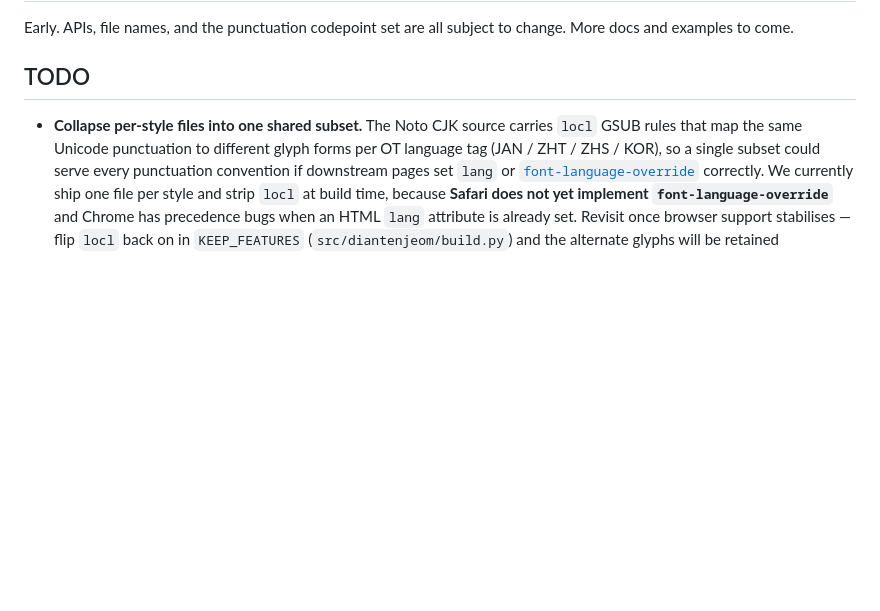
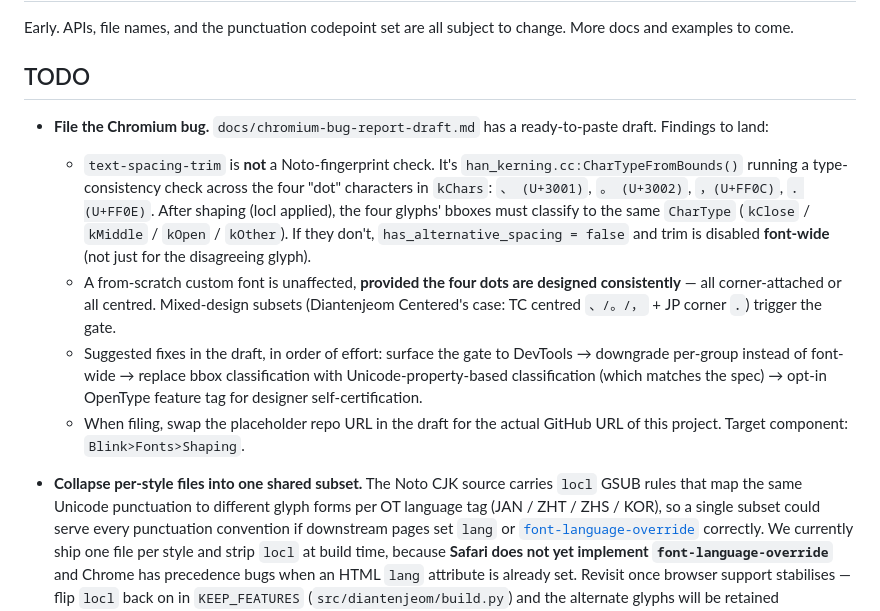
Before and after one commit to hanzipro/diantenjeom, a Markdown page: README.md, the part around the change. GitHub-like rendering; blank space fills up the shorter version.

Commit message:
docs(readme): top of TODO — file the Chromium han_kerning trim bug
Lift the conclusion of the chrome-pair-squeeze investigation into the
README TODO list so it doesn't sit unnoticed in docs/. Cross-references
the ready-to-paste draft at docs/chromium-bug-report-draft.md and
summarises the gate (CharTypeFromBounds on the four dots, font-wide
disable cascade, custom-font unaffected if the four dots are designed
consistently).

```diff
--- a/README.md
+++ b/README.md
@@ -47,6 +47,30 @@ Early. APIs, file names, and the punctuation codepoint set are all subject to
 change. More docs and examples to come.
 
 ## TODO
+
+- **File the Chromium bug.** `docs/chromium-bug-report-draft.md` has a
+  ready-to-paste draft. Findings to land:
+  - `text-spacing-trim` is **not** a Noto-fingerprint check. It's
+    `han_kerning.cc:CharTypeFromBounds()` running a type-consistency
+    check across the four "dot" characters in `kChars`:
+    `、 (U+3001)`, `。 (U+3002)`, `，(U+FF0C)`, `．(U+FF0E)`. After
+    shaping (locl applied), the four glyphs' bboxes must classify to
+    the same `CharType` (`kClose` / `kMiddle` / `kOpen` / `kOther`).
+    If they don't, `has_alternative_spacing = false` and trim is
+    disabled **font-wide** (not just for the disagreeing glyph).
+  - A from-scratch custom font is unaffected, **provided the four
+    dots are designed consistently** — all corner-attached or all
+    centred. Mixed-design subsets (Diantenjeom Centered's case: TC
+    centred `、/。/，` + JP corner `．`) trigger the gate.
+  - Suggested fixes in the draft, in order of effort: surface the
+    gate to DevTools → downgrade per-group instead of font-wide →
+    replace bbox classification with Unicode-property-based
+    classification (which matches the spec) → opt-in OpenType feature
+    tag for designer self-certification.
+  - When filing, swap the placeholder repo URL in the draft for the
+    actual GitHub URL of this project. Target component:
+    `Blink>Fonts>Shaping`.
+
 
 - **Collapse per-style files into one shared subset.** The Noto CJK source
   carries `locl` GSUB rules that map the same Unicode punctuation to different
```
